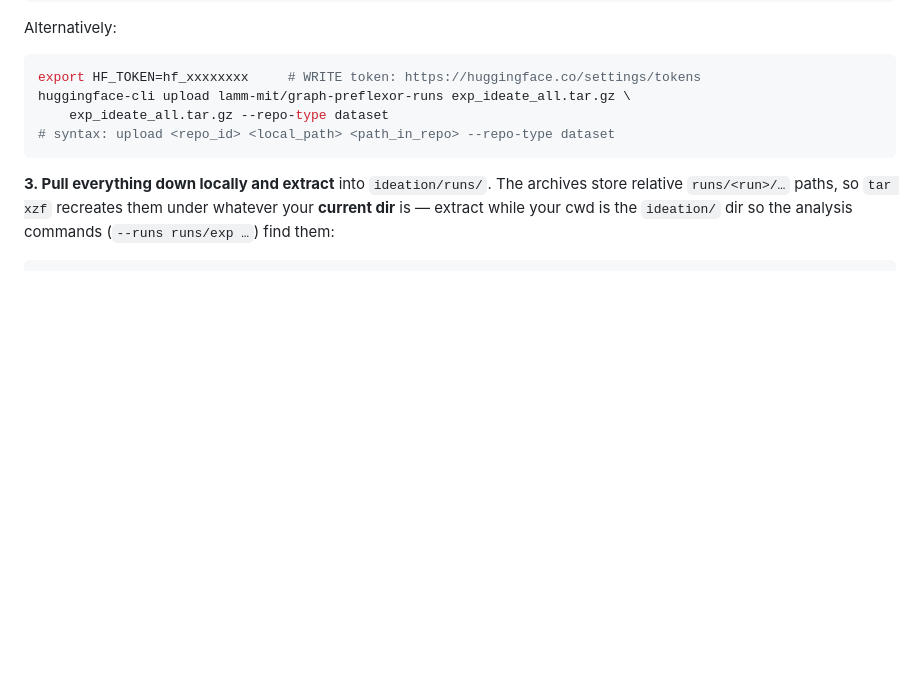
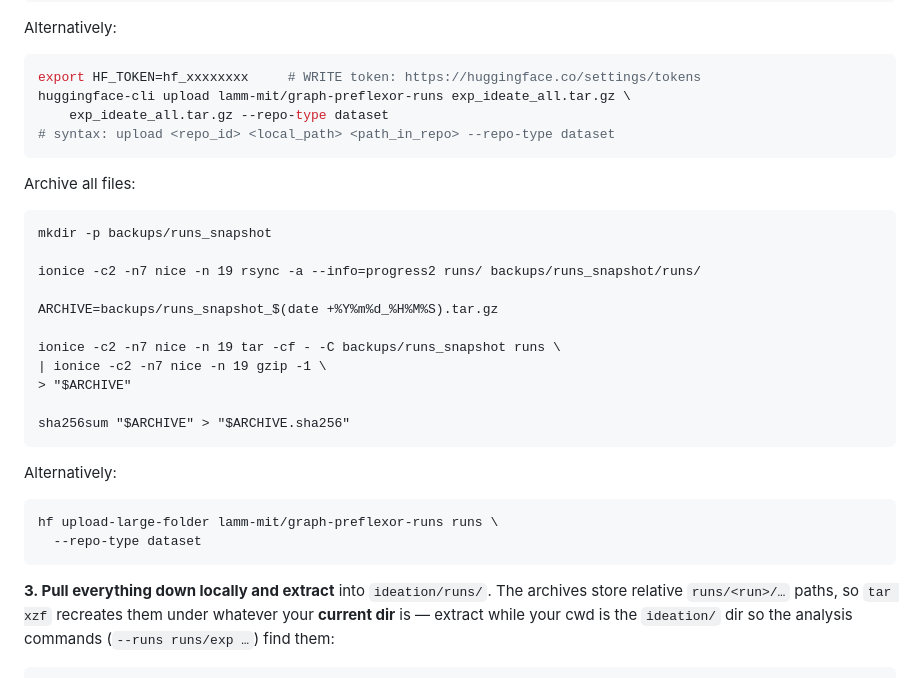
Before and after one commit to lamm-mit/graph-preflexor-grpo, a Markdown page: ideation/README.md, the part around one of its changes. GitHub-like rendering; blank space fills up the shorter version.

````diff
--- a/ideation/README.md
+++ b/ideation/README.md
@@ -246,6 +246,26 @@ export HF_TOKEN=hf_xxxxxxxx     # WRITE token: https://huggingface.co/settings/t
 huggingface-cli upload lamm-mit/graph-preflexor-runs exp_ideate_all.tar.gz \
     exp_ideate_all.tar.gz --repo-type dataset
 # syntax: upload <repo_id> <local_path> <path_in_repo> --repo-type dataset
+```
+
+Archive all files:
+```
+mkdir -p backups/runs_snapshot
+
+ionice -c2 -n7 nice -n 19 rsync -a --info=progress2 runs/ backups/runs_snapshot/runs/
+
+ARCHIVE=backups/runs_snapshot_$(date +%Y%m%d_%H%M%S).tar.gz
+
+ionice -c2 -n7 nice -n 19 tar -cf - -C backups/runs_snapshot runs \
+| ionice -c2 -n7 nice -n 19 gzip -1 \
+> "$ARCHIVE"
+
+sha256sum "$ARCHIVE" > "$ARCHIVE.sha256"
+```
+Alternatively:
+```
+hf upload-large-folder lamm-mit/graph-preflexor-runs runs \
+  --repo-type dataset
 ```
 
 **3. Pull everything down locally and extract** into `ideation/runs/`. The archives store relative
````
Also changed, not shown: other parts of ideation/README.md (+43 -0 lines).
